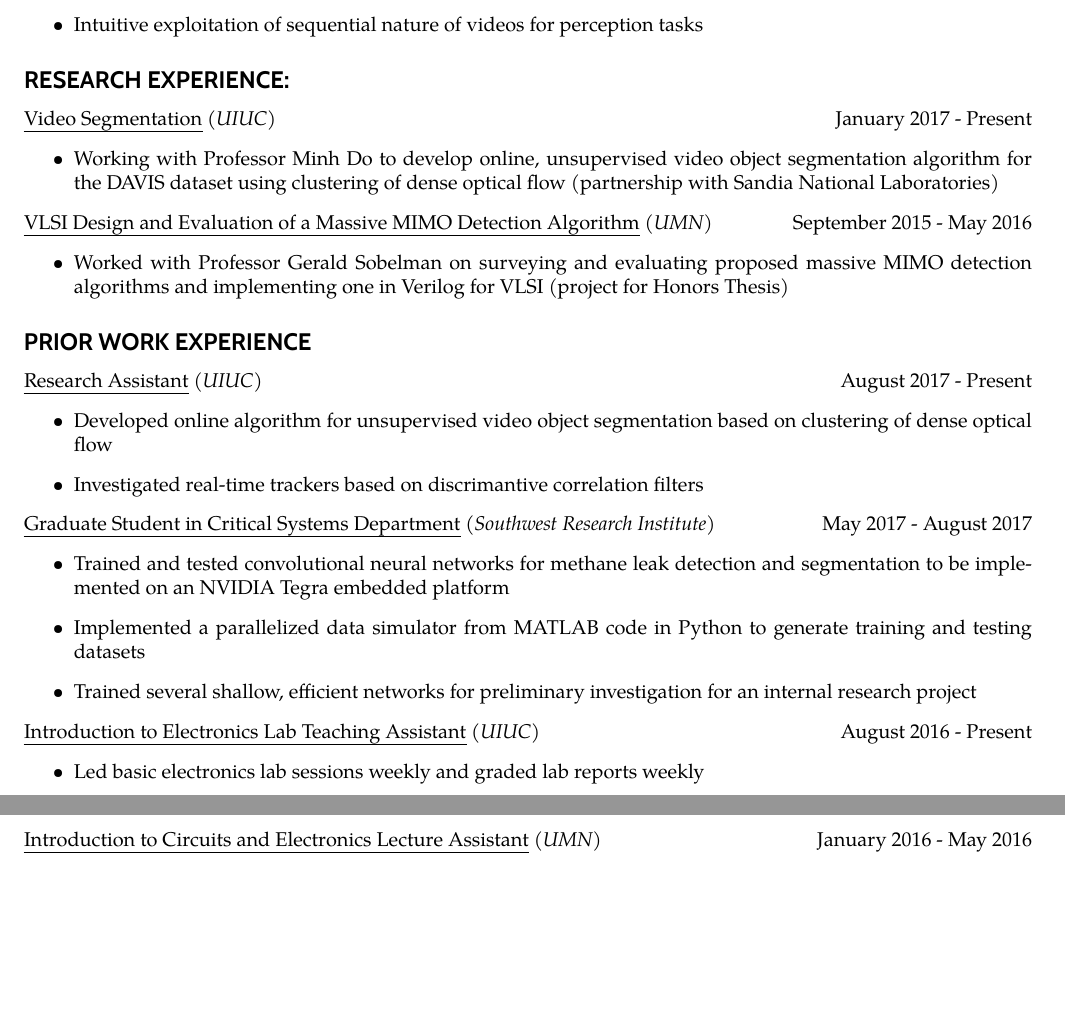
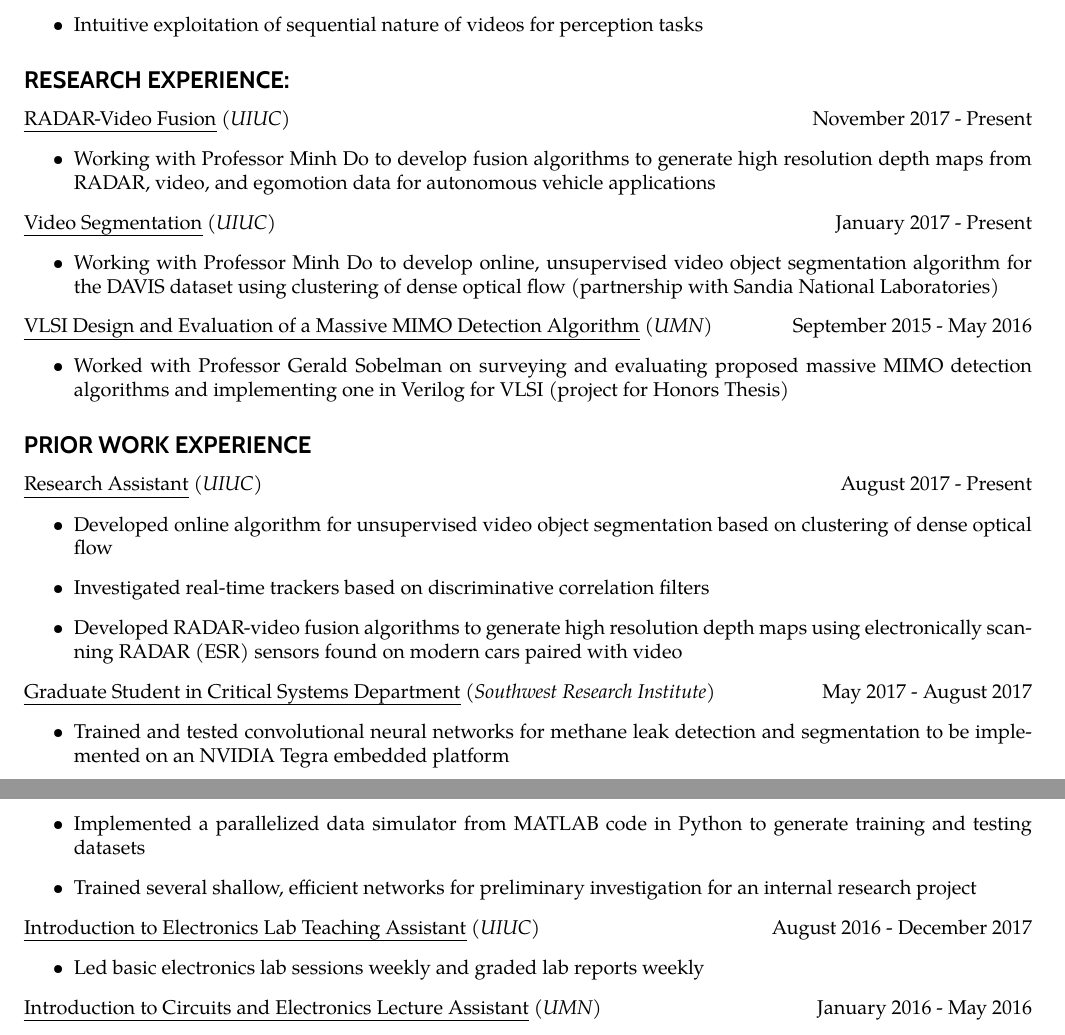
Before and after one commit to kbusche/cv, a LaTeX CV (resume.tex): two parts of pages 1 and 2 of 3, joined at a grey line, cut so that both start at the same text, the shorter picture padded with empty space. Compiled offline with pdfLaTeX.

Commit message:
added radar-video fusion research project

```diff
--- a/resume.tex
+++ b/resume.tex
@@ -135,6 +133,15 @@ Python with TensorFlow and Caffe expeirience, ROS, MATLAB, C, C++, Microsoft Off
 %% --- RESEARCH EXPERIENCE --- %%
 \subsection*{\sansserif RESEARCH EXPERIENCE:}
 
+%% Radar-video fusion
+\headerrow
+    {\uline{RADAR-Video Fusion} \textit{(UIUC)}}
+    {November 2017 - Present}
+    \begin{itemize}
+        \item
+        Working with Professor Minh Do to develop fusion algorithms to generate high resolution depth maps from RADAR, video, and egomotion data for autonomous vehicle applications
+    \end{itemize}
+
 %% Video segmentation
 \headerrow
 	{\uline{Video Segmentation} \textit{(UIUC)}}
@@ -163,7 +170,10 @@ Python with TensorFlow and Caffe expeirience, ROS, MATLAB, C, C++, Microsoft Off
 	{August 2017 - Present}
 	\begin{itemize}
 		\item Developed online algorithm for unsupervised video object segmentation based on clustering of dense optical flow
-		\item Investigated real-time trackers based on discrimantive correlation filters
+		\item Investigated real-time trackers based on discriminative correlation filters
+        \item Developed RADAR-video fusion algorithms to generate high
+resolution depth maps using electronically scanning RADAR (ESR) sensors found on
+modern cars paired with video
 	\end{itemize}
 
 %% SwRI
@@ -179,7 +189,7 @@ Python with TensorFlow and Caffe expeirience, ROS, MATLAB, C, C++, Microsoft Off
 %% ECE 110 TAing
 \headerrow
 	{\uline{Introduction to Electronics Lab Teaching Assistant} \textit{(UIUC)}}
-	{August 2016 - Present}
+	{August 2016 - December 2017}
 	\begin{itemize}
 		\item Led basic electronics lab sessions weekly and graded lab reports weekly
 	\end{itemize}
```
Also changed, not shown: resume.tex (4 more changed lines).
